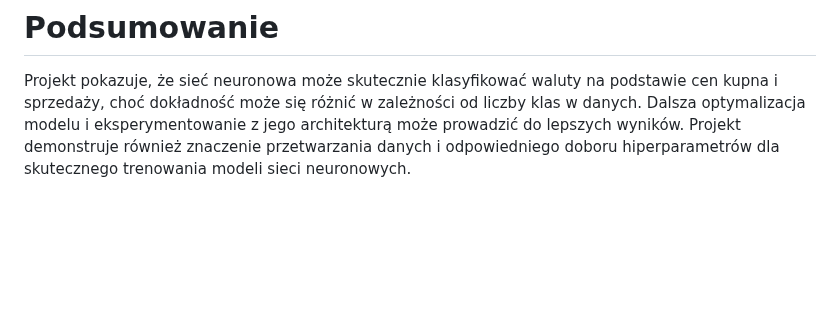
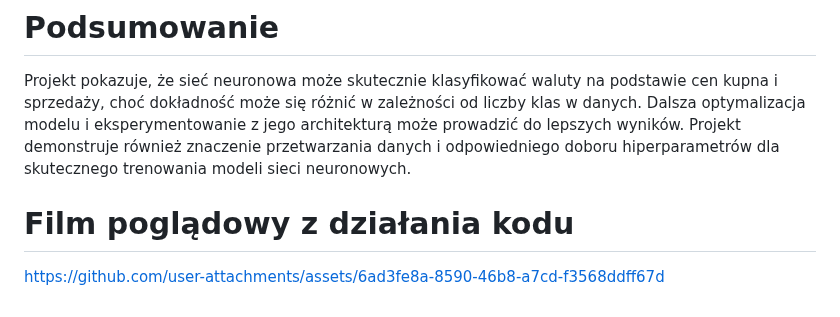
Before and after one commit to MarcinLar/AI_project_for_classes, a Markdown page: README.md, the part around the change. Rendered like a GitHub page; blank space fills up the shorter version.

```diff
--- a/README.md
+++ b/README.md
@@ -54,3 +54,6 @@ Aby poprawić wyniki, można rozważyć dodanie dodatkowych warstw ukrytych i wi
 
 # Podsumowanie
 Projekt pokazuje, że sieć neuronowa może skutecznie klasyfikować waluty na podstawie cen kupna i sprzedaży, choć dokładność może się różnić w zależności od liczby klas w danych. Dalsza optymalizacja modelu i eksperymentowanie z jego architekturą może prowadzić do lepszych wyników. Projekt demonstruje również znaczenie przetwarzania danych i odpowiedniego doboru hiperparametrów dla skutecznego trenowania modeli sieci neuronowych.
+
+# Film poglądowy z działania kodu
+https://github.com/user-attachments/assets/6ad3fe8a-8590-46b8-a7cd-f3568ddff67d
```
